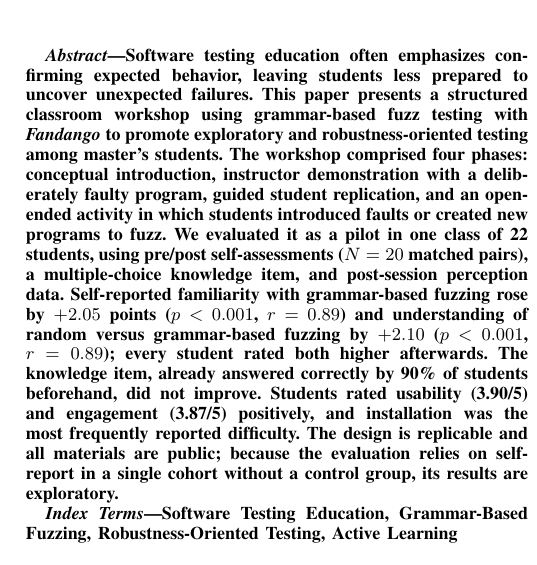
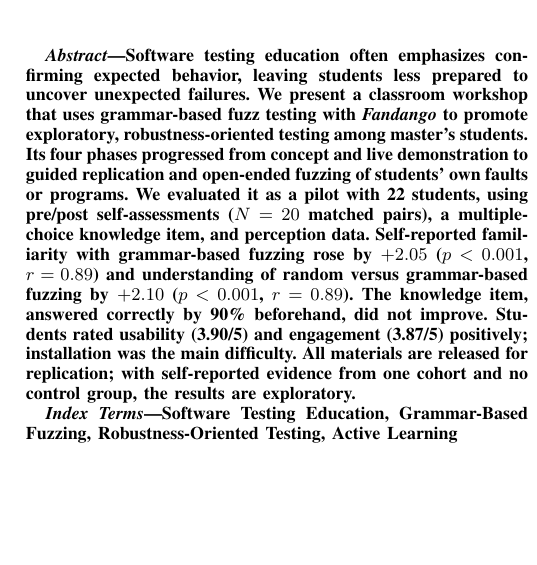
Before and after one commit to aazaadef/Fandango-Workshop, a LaTeX paper (main.tex): part of one column of page 1 of 6, cut so that both start at the same text, the shorter picture padded with empty space. Compiled offline with pdfLaTeX.

Commit message:
Shorten the abstract to 144 words (EasyChair limit: 150)

```diff
--- a/main.tex
+++ b/main.tex
@@ -52,7 +52,7 @@ christina.andersson@fra-uas.de}}
 \maketitle
 
 \begin{abstract}
-Software testing education often emphasizes confirming expected behavior, leaving students less prepared to uncover unexpected failures. This paper presents a structured classroom workshop using grammar-based fuzz testing with \emph{Fandango} to promote exploratory and robustness-oriented testing among master's students. The workshop comprised four phases: conceptual introduction, instructor demonstration with a deliberately faulty program, guided student replication, and an open-ended activity in which students introduced faults or created new programs to fuzz. We evaluated it as a pilot in one class of 22 students, using pre/post self-assessments ($N=20$ matched pairs), a multiple-choice knowledge item, and post-session perception data. Self-reported familiarity with grammar-based fuzzing rose by $+2.05$ points ($p<0.001$, $r=0.89$) and understanding of random versus grammar-based fuzzing by $+2.10$ ($p<0.001$, $r=0.89$); every student rated both higher afterwards. The knowledge item, already answered correctly by 90\% of students beforehand, did not improve. Students rated usability (3.90/5) and engagement (3.87/5) positively, and installation was the most frequently reported difficulty. The design is replicable and all materials are public; because the evaluation relies on self-report in a single cohort without a control group, its results are exploratory.
+Software testing education often emphasizes confirming expected behavior, leaving students less prepared to uncover unexpected failures. We present a classroom workshop that uses grammar-based fuzz testing with \emph{Fandango} to promote exploratory, robustness-oriented testing among master's students. Its four phases progressed from concept and live demonstration to guided replication and open-ended fuzzing of students' own faults or programs. We evaluated it as a pilot with 22 students, using pre/post self-assessments ($N=20$ matched pairs), a multiple-choice knowledge item, and perception data. Self-reported familiarity with grammar-based fuzzing rose by $+2.05$ ($p<0.001$, $r=0.89$) and understanding of random versus grammar-based fuzzing by $+2.10$ ($p<0.001$, $r=0.89$). The knowledge item, answered correctly by 90\% beforehand, did not improve. Students rated usability (3.90/5) and engagement (3.87/5) positively; installation was the main difficulty. All materials are released for replication; with self-reported evidence from one cohort and no control group, the results are exploratory.
 \end{abstract}
 
 \begin{IEEEkeywords}
```
